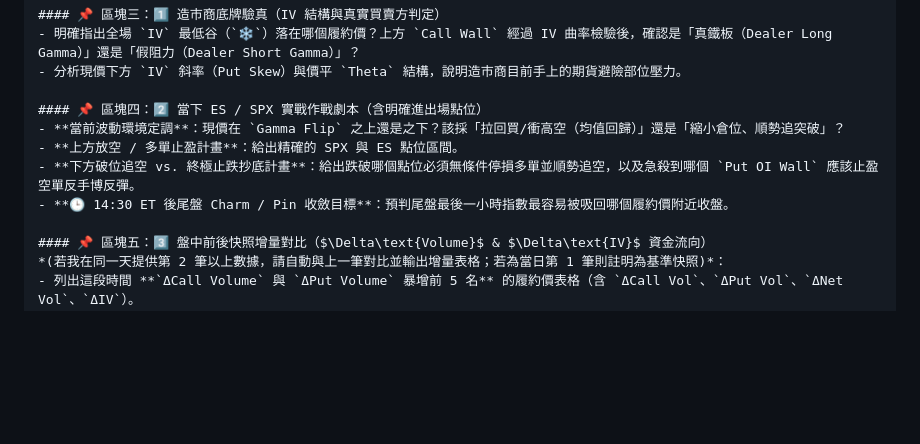
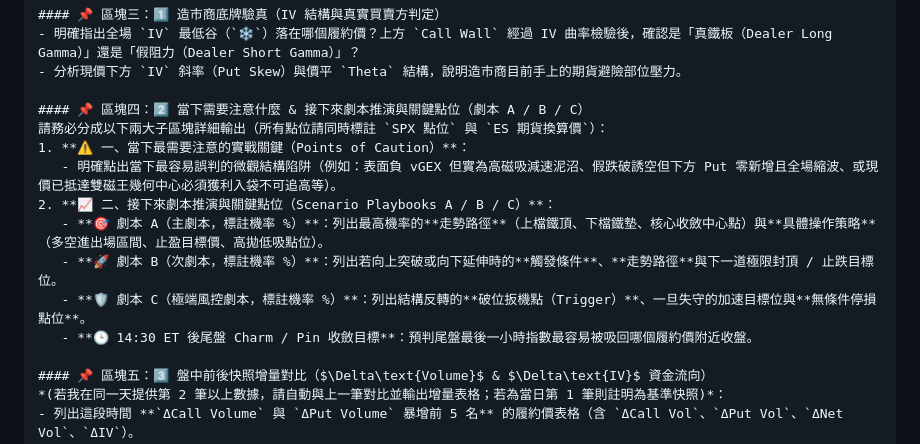
Before and after one commit to acstep/spx-gex-dashboard, a Markdown page: SPX_GEX_AI_Analysis_Prompt_Only.md, the part around the change. Rendered like a GitHub page; blank space fills up the shorter version.

Commit message:
Update SPX_GEX_AI_Analysis_Prompt_Only.md with full Playbook A/B/C scenario specification

```diff
--- a/SPX_GEX_AI_Analysis_Prompt_Only.md
+++ b/SPX_GEX_AI_Analysis_Prompt_Only.md
@@ -52,11 +52,15 @@
 - 明確指出全場 `IV` 最低谷（`❄️`）落在哪個履約價？上方 `Call Wall` 經過 IV 曲率檢驗後，確認是「真鐵板（Dealer Long Gamma）」還是「假阻力（Dealer Short Gamma）」？
 - 分析現價下方 `IV` 斜率（Put Skew）與價平 `Theta` 結構，說明造市商目前手上的期貨避險部位壓力。
 
-#### 📌 區塊四：2️⃣ 當下 ES / SPX 實戰作戰劇本（含明確進出場點位）
-- **當前波動環境定調**：現價在 `Gamma Flip` 之上還是之下？該採「拉回買/衝高空（均值回歸）」還是「縮小倉位、順勢追突破」？
-- **上方放空 / 多單止盈計畫**：給出精確的 SPX 與 ES 點位區間。
-- **下方破位追空 vs. 終極止跌抄底計畫**：給出跌破哪個點位必須無條件停損多單並順勢追空，以及急殺到哪個 `Put OI Wall` 應該止盈空單反手博反彈。
-- **🕒 14:30 ET 後尾盤 Charm / Pin 收斂目標**：預判尾盤最後一小時指數最容易被吸回哪個履約價附近收盤。
+#### 📌 區塊四：2️⃣ 當下需要注意什麼 & 接下來劇本推演與關鍵點位（劇本 A / B / C）
+請務必分成以下兩大子區塊詳細輸出（所有點位請同時標註 `SPX 點位` 與 `ES 期貨換算價`）：
+1. **⚠️ 一、當下最需要注意的實戰關鍵（Points of Caution）**：
+   - 明確點出當下最容易誤判的微觀結構陷阱（例如：表面負 vGEX 但實為高磁吸減速泥沼、假跌破誘空但下方 Put 零新增且全場縮波、或現價已抵達雙磁王幾何中心必須獲利入袋不可追高等）。
+2. **📈 二、接下來劇本推演與關鍵點位（Scenario Playbooks A / B / C）**：
+   - **🎯 劇本 A（主劇本，標註機率 %）**：列出最高機率的**走勢路徑**（上檔鐵頂、下檔鐵墊、核心收斂中心點）與**具體操作策略**（多空進出場區間、止盈目標價、高拋低吸點位）。
+   - **🚀 劇本 B（次劇本，標註機率 %）**：列出若向上突破或向下延伸時的**觸發條件**、**走勢路徑**與下一道極限封頂 / 止跌目標位。
+   - **🛡️ 劇本 C（極端風控劇本，標註機率 %）**：列出結構反轉的**破位扳機點（Trigger）**、一旦失守的加速目標位與**無條件停損點位**。
+   - **🕒 14:30 ET 後尾盤 Charm / Pin 收斂目標**：預判尾盤最後一小時指數最容易被吸回哪個履約價附近收盤。
 
 #### 📌 區塊五：3️⃣ 盤中前後快照增量對比（$\Delta\text{Volume}$ & $\Delta\text{IV}$ 資金流向）
 *(若我在同一天提供第 2 筆以上數據，請自動與上一筆對比並輸出增量表格；若為當日第 1 筆則註明為基準快照)*：
```
